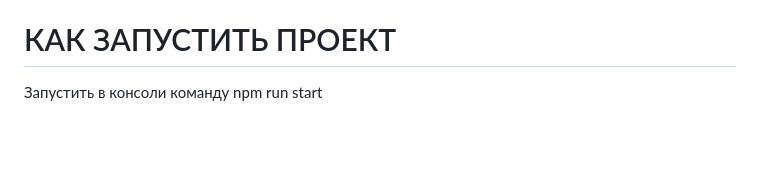
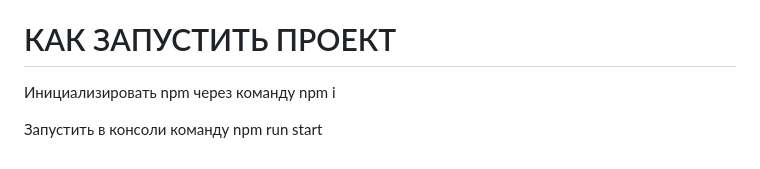
Before and after one commit to Airathabib/Book-Shop, a Markdown page: README.md, the part around the change. Drawn GitHub-style; blank space fills up the shorter version.

```diff
--- a/README.md
+++ b/README.md
@@ -91,4 +91,6 @@ Webpack Dev Server;
 
 # КАК ЗАПУСТИТЬ ПРОЕКТ
 
+Инициализировать npm через команду npm i
+
 Запустить в консоли команду npm run start
```
